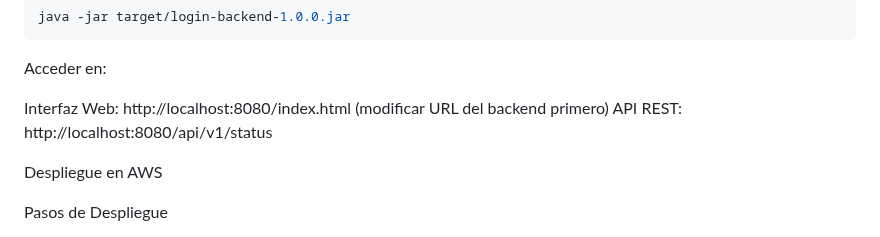
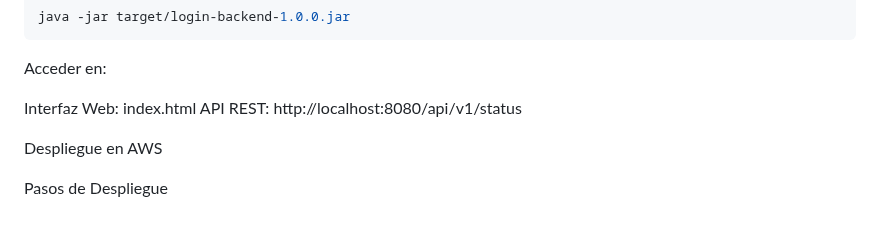
Before and after one commit to Cristian5124/Secure-Login, a Markdown page: README.md, the part around the change. Drawn GitHub-style.

Commit message:
Modify web interface URL in README
Updated web interface link in README.

```diff
--- a/README.md
+++ b/README.md
@@ -191,7 +191,7 @@ java -jar target/login-backend-1.0.0.jar
 
 Acceder en:
 
-Interfaz Web: http://localhost:8080/index.html (modificar URL del backend primero)
+Interfaz Web: index.html
 API REST: http://localhost:8080/api/v1/status
 
 Despliegue en AWS
```
